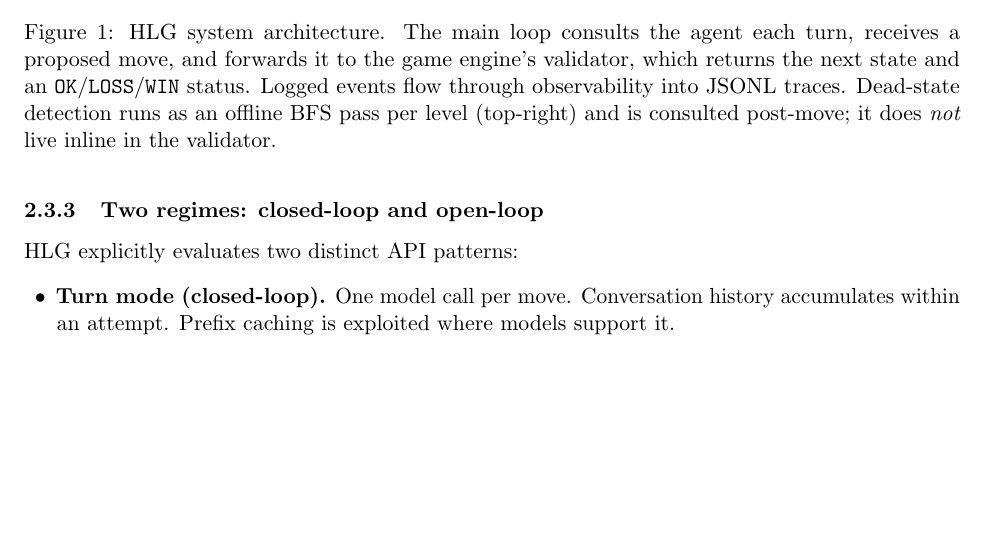
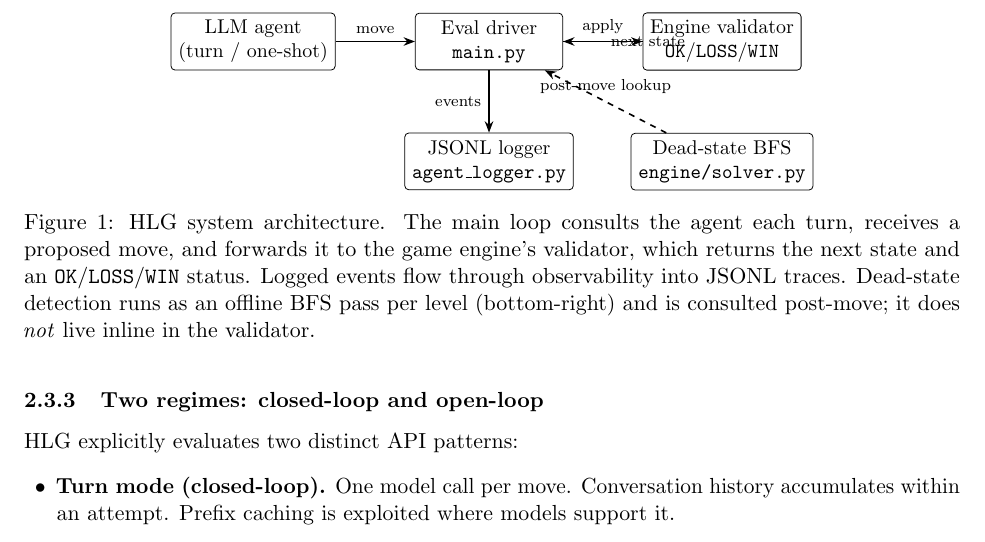
Before and after one commit to rehan-anjum/humanitys-last-game, a LaTeX paper (paper/main.tex, which reads paper/sections/03_building.tex): part of page 4 of 11, cut at the place of the change, the shorter picture padded with empty space. Compiled offline with pdfLaTeX.

Commit message:
fix(paper): enable Docker builds and replace missing architecture figure
Add mathtools/TikZ for the system diagram, fix pgfplots coordinate syntax
in generated assets, and teach the Makefile to fall back to TeX Live in Docker.

```diff
--- a/paper/main.tex
+++ b/paper/main.tex
@@ -1,7 +1,7 @@
 \documentclass[11pt,letterpaper]{article}
 
 \usepackage[margin=1in]{geometry}
-\usepackage{amsmath,amssymb,amsthm}
+\usepackage{amsmath,amssymb,amsthm,mathtools}
 \usepackage{graphicx}
 \usepackage{booktabs}
 \usepackage{multirow}
@@ -12,6 +12,7 @@
 \usepackage{caption}
 \usepackage{subcaption}
 \usepackage{tikz}
+\usetikzlibrary{positioning, arrows.meta}
 \usepackage{pgfplots}
 \pgfplotsset{compat=1.18}
 \usepackage{listings}
--- a/paper/sections/03_building.tex
+++ b/paper/sections/03_building.tex
@@ -6,12 +6,29 @@
 
 \begin{figure}[t]
     \centering
-    \includegraphics[width=0.95\linewidth]{../Bloxorz_design.jpg}
+    \begin{tikzpicture}[
+        node distance=1.1cm and 1.4cm,
+        box/.style={draw, rounded corners=2pt, align=center, minimum width=2.6cm,
+                    minimum height=0.85cm, font=\small},
+        arrow/.style={-{Stealth[length=2mm]}, thick},
+    ]
+        \node[box] (agent) {LLM agent\\(turn / one-shot)};
+        \node[box, right=of agent] (driver) {Eval driver\\\texttt{main.py}};
+        \node[box, right=of driver] (validator) {Engine validator\\\texttt{OK}/\texttt{LOSS}/\texttt{WIN}};
+        \node[box, below=of validator] (solver) {Dead-state BFS\\\texttt{engine/solver.py}};
+        \node[box, below=of driver] (logger) {JSONL logger\\\texttt{agent\_logger.py}};
+
+        \draw[arrow] (agent) -- node[above, font=\scriptsize]{move} (driver);
+        \draw[arrow] (driver) -- node[above, font=\scriptsize]{apply} (validator);
+        \draw[arrow] (validator) -- node[right, font=\scriptsize]{next state} (driver);
+        \draw[arrow] (driver) -- node[left, font=\scriptsize]{events} (logger);
+        \draw[arrow, dashed] (solver) -- node[above, font=\scriptsize]{post-move lookup} (driver);
+    \end{tikzpicture}
     \caption{HLG system architecture. The main loop consults the agent each turn,
     receives a proposed move, and forwards it to the game engine's validator, which
     returns the next state and an \texttt{OK}/\texttt{LOSS}/\texttt{WIN} status. Logged
     events flow through observability into JSONL traces. Dead-state detection runs as
-    an offline BFS pass per level (top-right) and is consulted post-move; it does
+    an offline BFS pass per level (bottom-right) and is consulted post-move; it does
     \emph{not} live inline in the validator.}
     \label{fig:arch}
 \end{figure}
```
Also changed, not shown: paper/figures/cost_vs_rhae.tex (+1 -1 lines), paper/Makefile, 1 other file.
